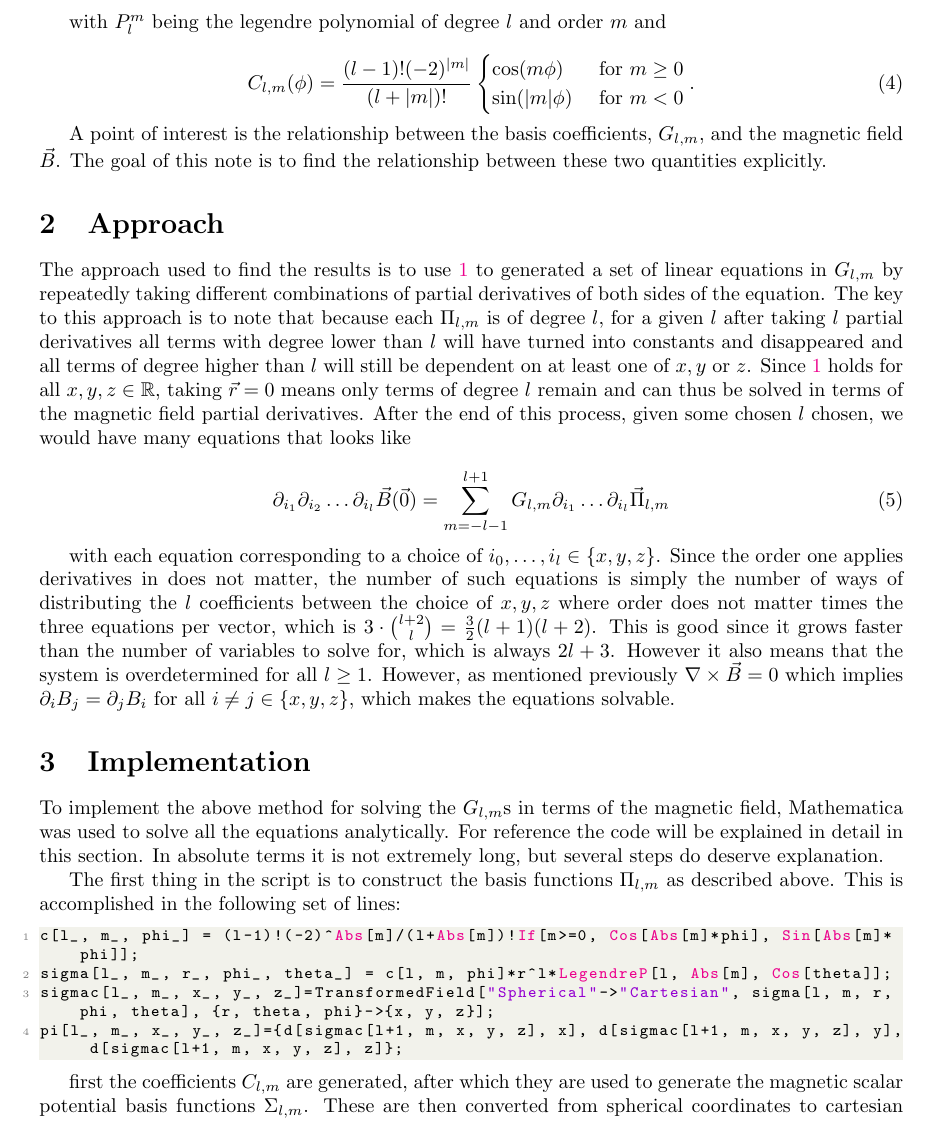
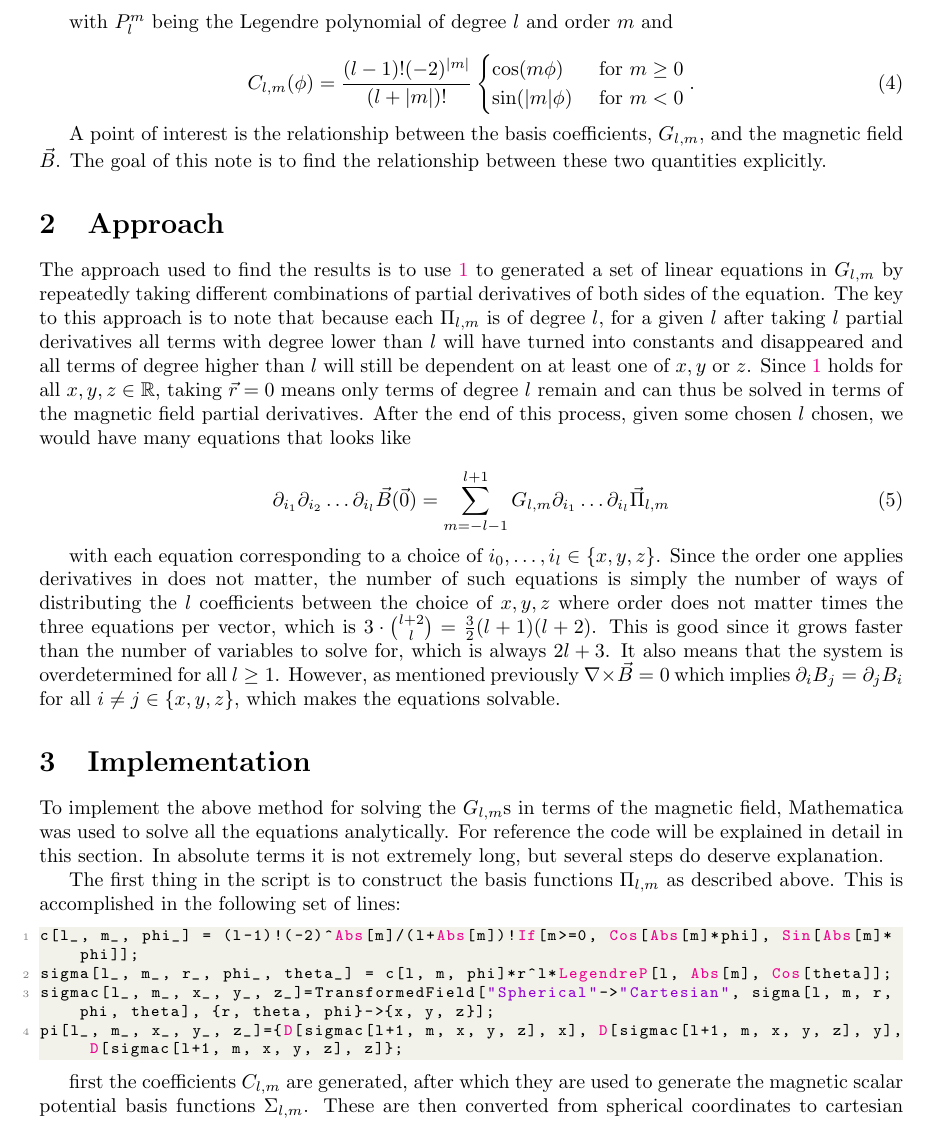
Before and after one commit to tucan-magnetics/non-uniformity-calculations, a LaTeX paper (report/Non-Uniformity-Gradient-Coefficients.tex): part of page 2 of 5, cut so that both start at the same text. Compiled offline with pdfLaTeX.

Commit message:
Fixed typos+wording

```diff
--- a/report/Non-Uniformity-Gradient-Coefficients.tex
+++ b/report/Non-Uniformity-Gradient-Coefficients.tex
@@ -86,7 +86,7 @@ with $\Sigma_{l, m}$ being our choice of normalization for the harmonic polynomi
     \Sigma_{l, m}=C_{l, m}(\phi)r^lP_l^{|m|}(\cos\theta),
 \end{equation}
 
-with $P_l^m$ being the legendre polynomial of degree $l$ and order $m$ and
+with $P_l^m$ being the Legendre polynomial of degree $l$ and order $m$ and
 
 \begin{equation}
     C_{l, m}(\phi)=\frac{(l-1)!(-2)^{|m|}}{(l+|m|)!}\begin{cases}
@@ -105,7 +105,7 @@ The approach used to find the results is to use \ref{basis} to generated a set o
     \partial_{i_1}\partial_{i_2}\ldots\partial_{i_l}\vec B(\vec0)=\sum_{m=-l-1}^{l+1}G_{l, m}\partial_{i_1}\ldots\partial_{i_l}\vec\Pi_{l, m}
 \end{equation}
 
-with each equation corresponding to a choice of $i_0, \ldots, i_l\in \{x, y, z\}$. Since the order one applies derivatives in does not matter, the number of such equations is simply the number of ways of distributing the $l$ coefficients between the choice of ${x, y, z}$ where order does not matter times the three equations per vector, which is $3\cdot{{l+2}\choose{l}}=\frac32(l+1)(l+2)$. This is good since it grows faster than the number of variables to solve for, which is always $2l+3$. However it also means that the system is overdetermined for all $l\geq1$. However, as mentioned previously $\nabla\times\vec B=0$ which implies $\partial_iB_j=\partial_jB_i$ for all $i\neq j\in\{x, y, z\}$, which makes the equations solvable.
+with each equation corresponding to a choice of $i_0, \ldots, i_l\in \{x, y, z\}$. Since the order one applies derivatives in does not matter, the number of such equations is simply the number of ways of distributing the $l$ coefficients between the choice of ${x, y, z}$ where order does not matter times the three equations per vector, which is $3\cdot{{l+2}\choose{l}}=\frac32(l+1)(l+2)$. This is good since it grows faster than the number of variables to solve for, which is always $2l+3$. It also means that the system is overdetermined for all $l\geq1$. However, as mentioned previously $\nabla\times\vec B=0$ which implies $\partial_iB_j=\partial_jB_i$ for all $i\neq j\in\{x, y, z\}$, which makes the equations solvable.
 
 \section{Implementation}
 
@@ -117,7 +117,7 @@ The first thing in the script is to construct the basis functions $\Pi_{l, m}$ a
 c[l_, m_, phi_] = (l-1)!(-2)^Abs[m]/(l+Abs[m])!If[m>=0, Cos[Abs[m]*phi], Sin[Abs[m]*phi]];
 sigma[l_, m_, r_, phi_, theta_] = c[l, m, phi]*r^l*LegendreP[l, Abs[m], Cos[theta]];
 sigmac[l_, m_, x_, y_, z_]=TransformedField["Spherical"->"Cartesian", sigma[l, m, r, phi, theta], {r, theta, phi}->{x, y, z}];
-pi[l_, m_, x_, y_, z_]={d[sigmac[l+1, m, x, y, z], x], d[sigmac[l+1, m, x, y, z], y], d[sigmac[l+1, m, x, y, z], z]};
+pi[l_, m_, x_, y_, z_]={D[sigmac[l+1, m, x, y, z], x], D[sigmac[l+1, m, x, y, z], y], D[sigmac[l+1, m, x, y, z], z]};
 \end{lstlisting}
 
 first the coefficients $C_{l, m}$ are generated, after which they are used to generate the magnetic scalar potential basis functions $\Sigma_{l, m}$. These are then converted from spherical coordinates to cartesian ones, represented by \lstinline{sigmac} using mathematica built in functionality. these are then differentiated to produce $\Pi_{l, m}$ as required.
```
Also changed, not shown: report/Non-Uniformity-Gradient-Coefficients.pdf.
